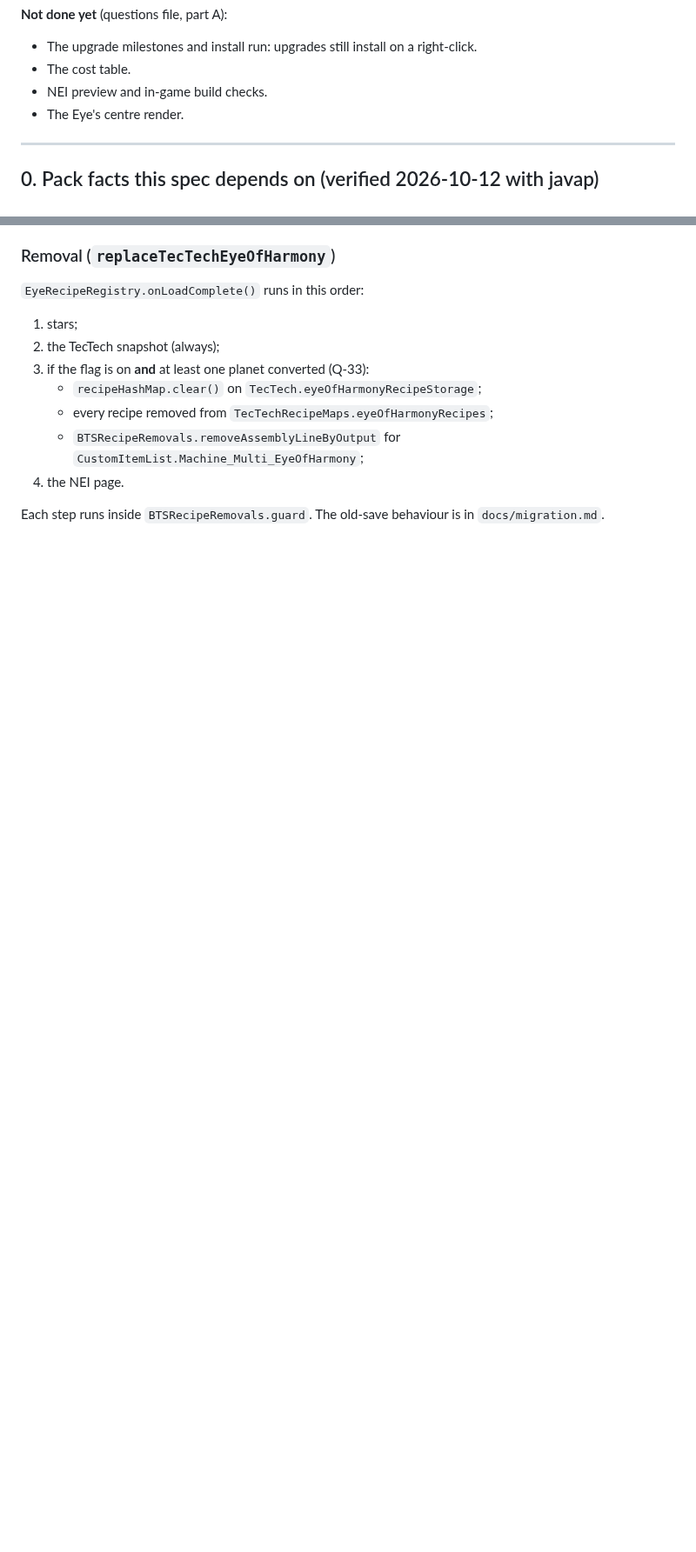
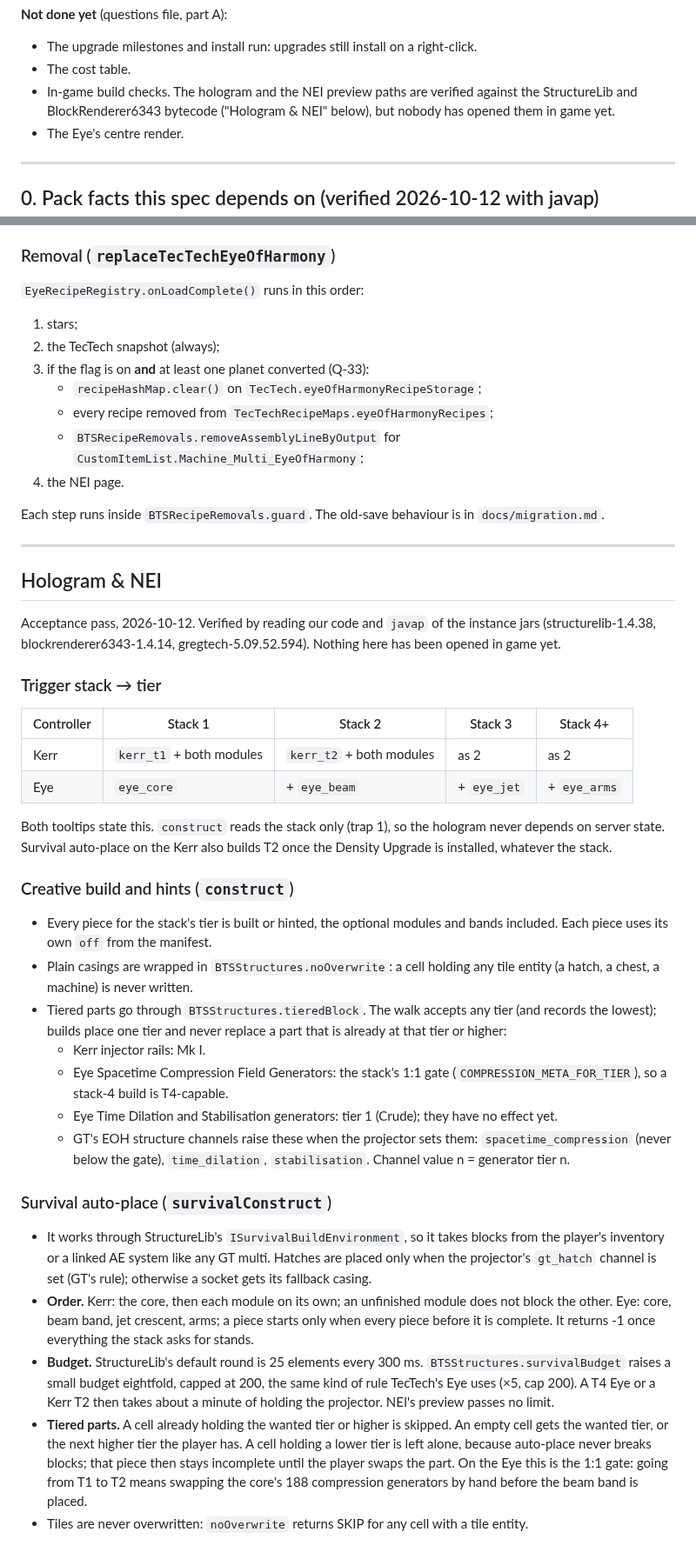
Before and after one commit to v3rysp3d/GTNH-Beyond-the-Stars, a Markdown page: docs/singularity-ladder-build.md, 2 parts joined by grey strips. Shown at 87% size. Drawn GitHub-style; blank space fills up the shorter version.

Commit message:
wip: SL spec: 'Hologram & NEI' section (stack-to-tier table, build rules, BlockRenderer6343 discovery/tier count/size findings)

```diff
--- a/docs/singularity-ladder-build.md
+++ b/docs/singularity-ladder-build.md
@@ -91,7 +91,8 @@ errors and no crash. The boot log also confirms:
 
 - The upgrade milestones and install run: upgrades still install on a right-click.
 - The cost table.
-- NEI preview and in-game build checks.
+- In-game build checks. The hologram and the NEI preview paths are verified against the StructureLib and
+  BlockRenderer6343 bytecode ("Hologram & NEI" below), but nobody has opened them in game yet.
 - The Eye's centre render.
 
 ---
@@ -1327,3 +1329,53 @@ Every plain element is wrapped in `noOverwrite`.
 4. the NEI page.
 
 Each step runs inside `BTSRecipeRemovals.guard`. The old-save behaviour is in `docs/migration.md`.
+
+---
+
+## Hologram & NEI
+
+Acceptance pass, 2026-10-12. Verified by reading our code and `javap` of the instance jars (structurelib-1.4.38,
+blockrenderer6343-1.4.14, gregtech-5.09.52.594). Nothing here has been opened in game yet.
+
+### Trigger stack → tier
+
+| Controller | Stack 1 | Stack 2 | Stack 3 | Stack 4+ |
+|---|---|---|---|---|
+| Kerr | `kerr_t1` + both modules | `kerr_t2` + both modules | as 2 | as 2 |
+| Eye | `eye_core` | + `eye_beam` | + `eye_jet` | + `eye_arms` |
+
+Both tooltips state this. `construct` reads the stack only (trap 1), so the hologram never depends on server state.
+Survival auto-place on the Kerr also builds T2 once the Density Upgrade is installed, whatever the stack.
+
+### Creative build and hints (`construct`)
+
+- Every piece for the stack's tier is built or hinted, the optional modules and bands included. Each piece uses its own
+  `off` from the manifest.
+- Plain casings are wrapped in `BTSStructures.noOverwrite`: a cell holding any tile entity (a hatch, a chest, a
+  machine) is never written.
+- Tiered parts go through `BTSStructures.tieredBlock`. The walk accepts any tier (and records the lowest); builds place
+  one tier and never replace a part that is already at that tier or higher:
+  - Kerr injector rails: Mk I.
+  - Eye Spacetime Compression Field Generators: the stack's 1:1 gate (`COMPRESSION_META_FOR_TIER`), so a stack-4
+    build is T4-capable.
+  - Eye Time Dilation and Stabilisation generators: tier 1 (Crude); they have no effect yet.
+  - GT's EOH structure channels raise these when the projector sets them: `spacetime_compression` (never below the
+    gate), `time_dilation`, `stabilisation`. Channel value n = generator tier n.
+
+### Survival auto-place (`survivalConstruct`)
+
+- It works through StructureLib's `ISurvivalBuildEnvironment`, so it takes blocks from the player's inventory or a
+  linked AE system like any GT multi. Hatches are placed only when the projector's `gt_hatch` channel is set (GT's
+  rule); otherwise a socket gets its fallback casing.
+- **Order.** Kerr: the core, then each module on its own; an unfinished module does not block the other. Eye: core,
+  beam band, jet crescent, arms; a piece starts only when every piece before it is complete. It returns -1 once
+  everything the stack asks for stands.
+- **Budget.** StructureLib's default round is 25 elements every 300 ms. `BTSStructures.survivalBudget` raises a small
+  budget eightfold, capped at 200, the same kind of rule TecTech's Eye uses (×5, cap 200). A T4 Eye or a Kerr T2 then
+  takes about a minute of holding the projector. NEI's preview passes no limit.
+- **Tiered parts.** A cell already holding the wanted tier or higher is skipped. An empty cell gets the wanted tier, or
+  the next higher tier the player has. A cell holding a lower tier is left alone, because auto-place never breaks
+  blocks; that piece then stays incomplete until the player swaps the part. On the Eye this is the 1:1 gate: going
+  from T1 to T2 means swapping the core's 188 compression generators by hand before the beam band is placed.
+- Tiles are never overwritten: `noOverwrite` returns SKIP for any cell with a tile entity.
+
```
Also changed, not shown: other parts of docs/singularity-ladder-build.md (+30 -2 lines).
